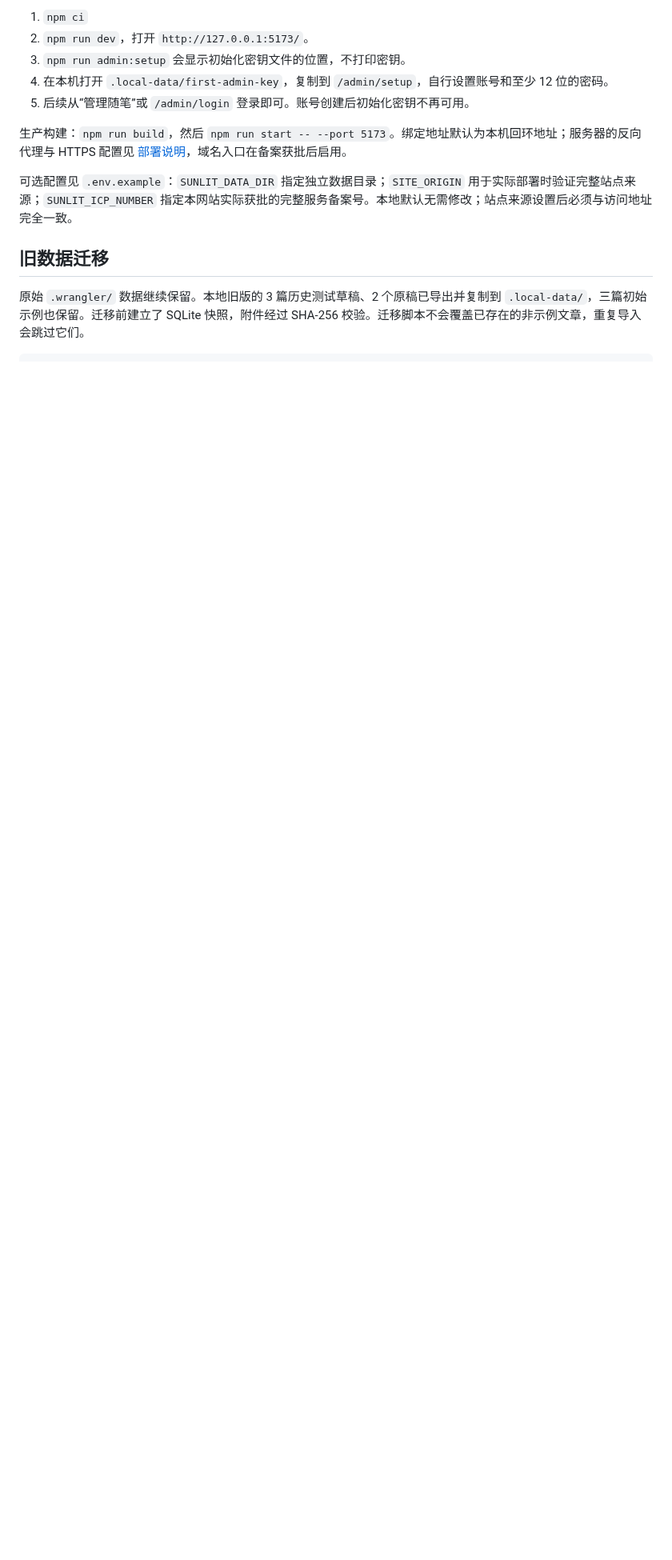
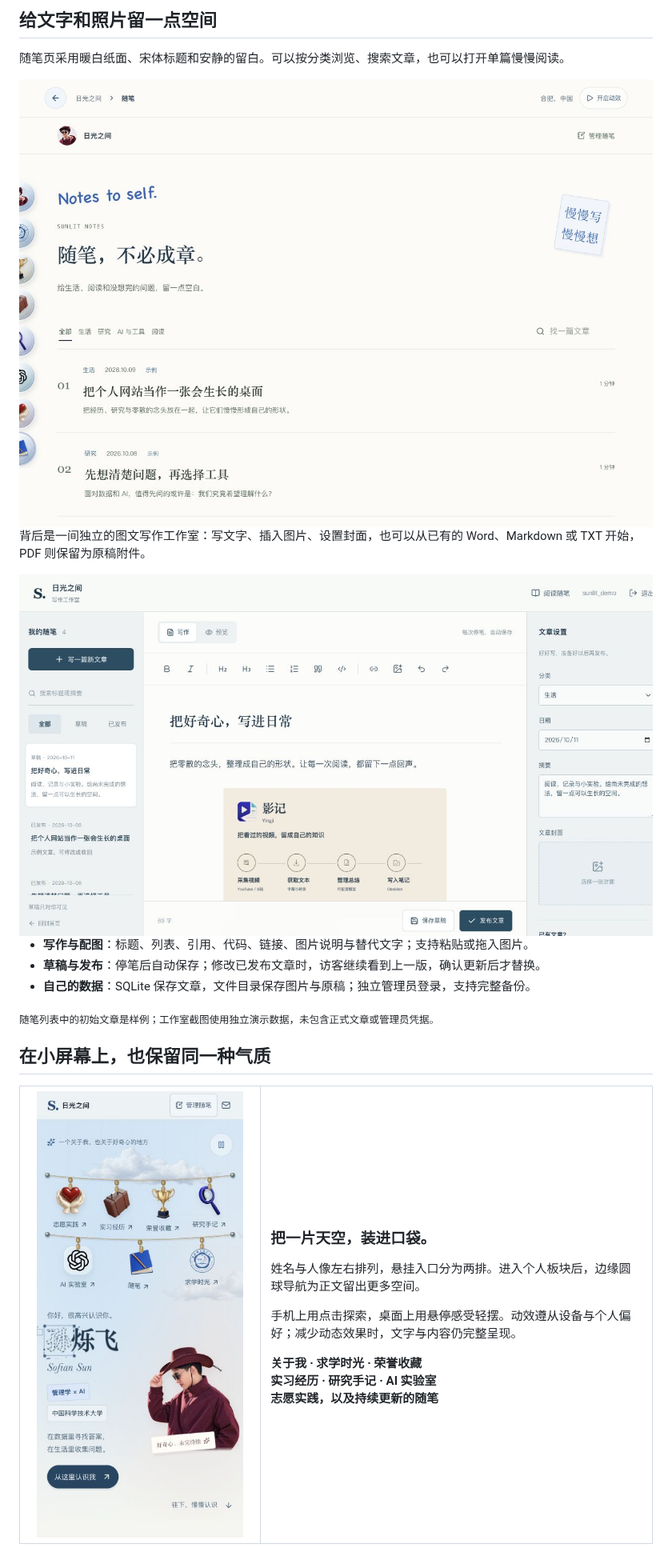
Before and after one commit to xiaofei03/xiaofei03.ren, a Markdown page: README.md, the part around one of its changes. Shown at 80% size. GitHub-like rendering; pictures changed too: docs/media/home-mobile.jpg (added), docs/media/notes.jpg (added), docs/media/writing-studio.jpg (added); blank space fills up the shorter version.

Commit message:
Present Sunlit with a visual README and real website screenshots

```diff
--- a/README.md
+++ b/README.md
@@ -40,14 +52,33 @@ Elliot Hu 的个人桌面与拼贴风格是视觉参考。本项目是重新实
 
-1. `npm ci`
-2. `npm run dev`，打开 `http://127.0.0.1:5173/`。
-3. `npm run admin:setup` 会显示初始化密钥文件的位置，不打印密钥。
-4. 在本机打开 `.local-data/first-admin-key`，复制到 `/admin/setup`，自行设置账号和至少 12 位的密码。
-5. 后续从“管理随笔”或 `/admin/login` 登录即可。账号创建后初始化密钥不再可用。
+## 给文字和照片留一点空间
 
-生产构建：`npm run build`，然后 `npm run start -- --port 5173`。绑定地址默认为本机回环地址；服务器的反向代理与 HTTPS 配置见 [部署说明](deploy/README.md)，域名入口在备案获批后启用。
+随笔页采用暖白纸面、宋体标题和安静的留白。可以按分类浏览、搜索文章，也可以打开单篇慢慢阅读。
 
-可选配置见 `.env.example`：`SUNLIT_DATA_DIR` 指定独立数据目录；`SITE_ORIGIN` 用于实际部署时验证完整站点来源；`SUNLIT_ICP_NUMBER` 指定本网站实际获批的完整服务备案号。本地默认无需修改；站点来源设置后必须与访问地址完全一致。
+<img src="docs/media/notes.jpg" alt="随笔真实界面：手写英文、宋体标题、分类搜索与文章列表" width="100%" />
 
-## 旧数据迁移
+背后是一间独立的图文写作工作室：写文字、插入图片、设置封面，也可以从已有的 Word、Markdown 或 TXT 开始，PDF 则保留为原稿附件。
 
-原始 `.wrangler/` 数据继续保留。本地旧版的 3 篇历史测试草稿、2 个原稿已导出并复制到 `.local-data/`，三篇初始示例也保留。迁移前建立了 SQLite 快照，附件经过 SHA-256 校验。迁移脚本不会覆盖已存在的非示例文章，重复导入会跳过它们。
+<img src="docs/media/writing-studio.jpg" alt="写作工作室：左侧文章库，中间图文编辑器，右侧分类、日期和摘要设置" width="100%" />
+
+- **写作与配图**：标题、列表、引用、代码、链接、图片说明与替代文字；支持粘贴或拖入图片。
+- **草稿与发布**：停笔后自动保存；修改已发布文章时，访客继续看到上一版，确认更新后才替换。
+- **自己的数据**：SQLite 保存文章，文件目录保存图片与原稿；独立管理员登录，支持完整备份。
+
+<sub>随笔列表中的初始文章是样例；工作室截图使用独立演示数据，未包含正式文章或管理员凭据。</sub>
+
+## 在小屏幕上，也保留同一种气质
+
+<table>
+  <tr>
+    <td width="38%" align="center">
+      <img src="docs/media/home-mobile.jpg" alt="390 像素宽手机首页：两排物件入口、左右排列的姓名和人像" width="260" />
+    </td>
+    <td width="62%">
+      <h3>把一片天空，装进口袋。</h3>
+      <p>姓名与人像左右排列，悬挂入口分为两排。进入个人板块后，边缘圆球导航为正文留出更多空间。</p>
+      <p>手机上用点击探索，桌面上用悬停感受轻摆。动效遵从设备与个人偏好；减少动态效果时，文字与内容仍完整呈现。</p>
+      <p><b>关于我 · 求学时光 · 荣誉收藏<br />实习经历 · 研究手记 · AI 实验室<br />志愿实践，以及持续更新的随笔</b></p>
+    </td>
+  </tr>
+</table>
+
```
Also changed, not shown: other parts of README.md (+80 -70 lines), docs/implementation.md (added, +109 -0 lines), docs/media/README.md (added, +14 -0 lines), docs/media/ai-lab.jpg (added), docs/media/home-desktop.jpg (added), 1 other file.
